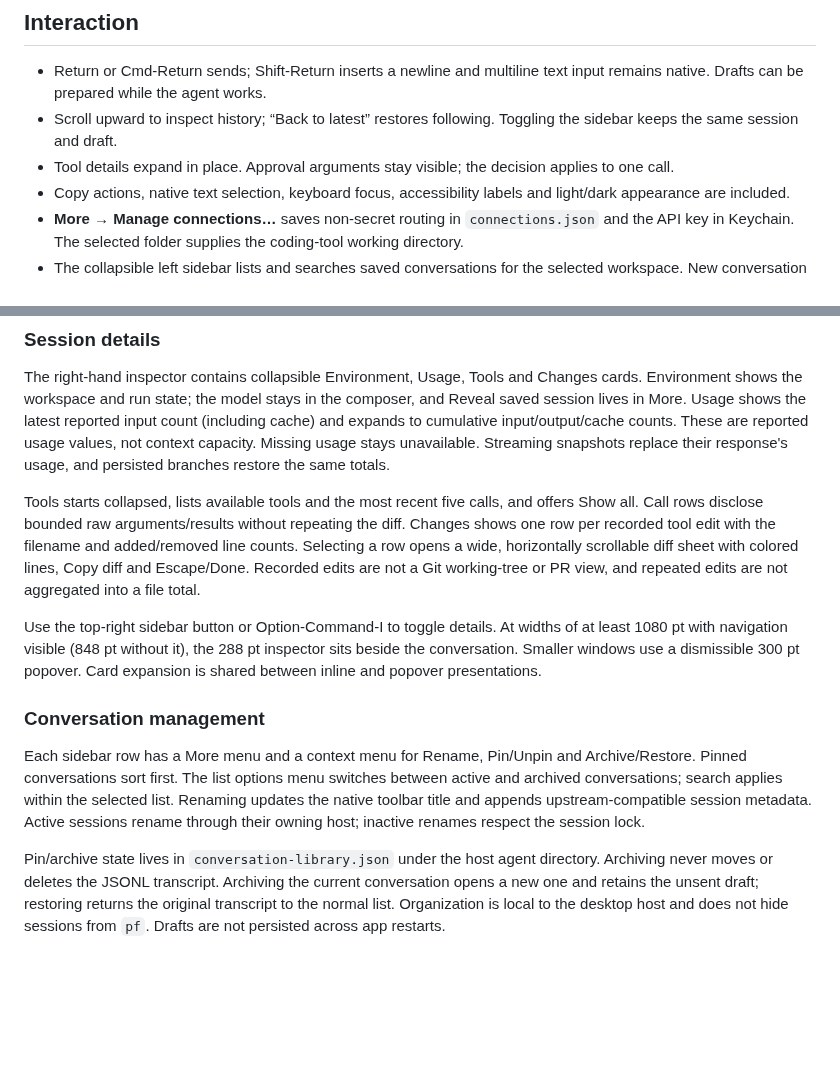
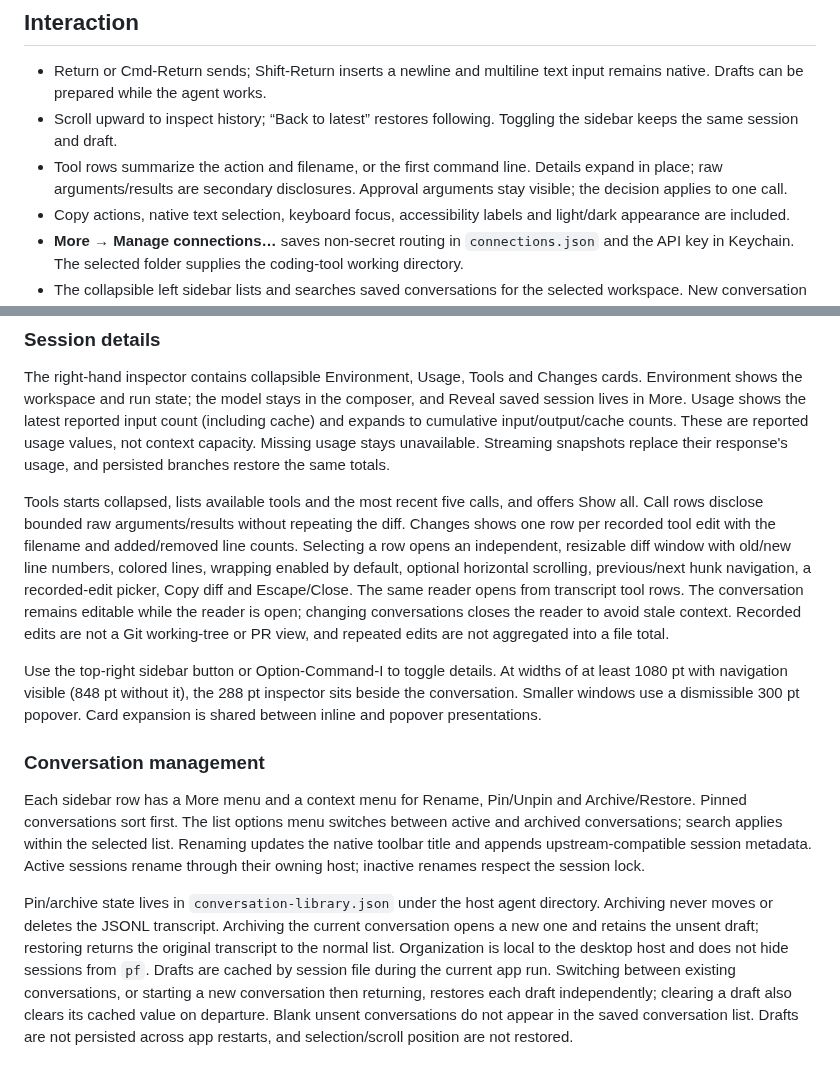
Before and after one commit to chenqing/pi-swfit, a Markdown page: Docs/UI.md, 2 parts joined by grey strips. GitHub-like rendering; blank space fills up the shorter version.

```diff
--- a/Docs/UI.md
+++ b/Docs/UI.md
@@ -43,7 +43,7 @@ ConversationView(session: session) { message in
 
 - Return or Cmd-Return sends; Shift-Return inserts a newline and multiline text input remains native. Drafts can be prepared while the agent works.
 - Scroll upward to inspect history; “Back to latest” restores following. Toggling the sidebar keeps the same session and draft.
-- Tool details expand in place. Approval arguments stay visible; the decision applies to one call.
+- Tool rows summarize the action and filename, or the first command line. Details expand in place; raw arguments/results are secondary disclosures. Approval arguments stay visible; the decision applies to one call.
 - Copy actions, native text selection, keyboard focus, accessibility labels and light/dark appearance are included.
 - **More → Manage connections…** saves non-secret routing in `connections.json` and the API key in Keychain. The selected folder supplies the coding-tool working directory.
 - The collapsible left sidebar lists and searches saved conversations for the selected workspace. New conversation preserves the previous JSONL file; quitting and reopening restores the last selection.
@@ -105,7 +105,7 @@ The composer keeps a 12 pt gap from the transcript and a smaller 11 pt metadata
 
 The right-hand inspector contains collapsible Environment, Usage, Tools and Changes cards. Environment shows the workspace and run state; the model stays in the composer, and Reveal saved session lives in More. Usage shows the latest reported input count (including cache) and expands to cumulative input/output/cache counts. These are reported usage values, not context capacity. Missing usage stays unavailable. Streaming snapshots replace their response's usage, and persisted branches restore the same totals.
 
-Tools starts collapsed, lists available tools and the most recent five calls, and offers Show all. Call rows disclose bounded raw arguments/results without repeating the diff. Changes shows one row per recorded tool edit with the filename and added/removed line counts. Selecting a row opens a wide, horizontally scrollable diff sheet with colored lines, Copy diff and Escape/Done. Recorded edits are not a Git working-tree or PR view, and repeated edits are not aggregated into a file total.
+Tools starts collapsed, lists available tools and the most recent five calls, and offers Show all. Call rows disclose bounded raw arguments/results without repeating the diff. Changes shows one row per recorded tool edit with the filename and added/removed line counts. Selecting a row opens an independent, resizable diff window with old/new line numbers, colored lines, wrapping enabled by default, optional horizontal scrolling, previous/next hunk navigation, a recorded-edit picker, Copy diff and Escape/Close. The same reader opens from transcript tool rows. The conversation remains editable while the reader is open; changing conversations closes the reader to avoid stale context. Recorded edits are not a Git working-tree or PR view, and repeated edits are not aggregated into a file total.
 
 Use the top-right sidebar button or Option-Command-I to toggle details. At widths of at least 1080 pt with navigation visible (848 pt without it), the 288 pt inspector sits beside the conversation. Smaller windows use a dismissible 300 pt popover. Card expansion is shared between inline and popover presentations.
 
@@ -113,4 +113,4 @@ Use the top-right sidebar button or Option-Command-I to toggle details. At width
 
 Each sidebar row has a More menu and a context menu for Rename, Pin/Unpin and Archive/Restore. Pinned conversations sort first. The list options menu switches between active and archived conversations; search applies within the selected list. Renaming updates the native toolbar title and appends upstream-compatible session metadata. Active sessions rename through their owning host; inactive renames respect the session lock.
 
-Pin/archive state lives in `conversation-library.json` under the host agent directory. Archiving never moves or deletes the JSONL transcript. Archiving the current conversation opens a new one and retains the unsent draft; restoring returns the original transcript to the normal list. Organization is local to the desktop host and does not hide sessions from `pf`. Drafts are not persisted across app restarts.
+Pin/archive state lives in `conversation-library.json` under the host agent directory. Archiving never moves or deletes the JSONL transcript. Archiving the current conversation opens a new one and retains the unsent draft; restoring returns the original transcript to the normal list. Organization is local to the desktop host and does not hide sessions from `pf`. Drafts are cached by session file during the current app run. Switching between existing conversations, or starting a new conversation then returning, restores each draft independently; clearing a draft also clears its cached value on departure. Blank unsent conversations do not appear in the saved conversation list. Drafts are not persisted across app restarts, and selection/scroll position are not restored.
```
Also changed, not shown: other parts of Docs/UI.md (+1 -1 lines), Docs/VALIDATION.md (+10 -1 lines), README.md (+1 -1 lines), Docs/Images/pi-swift-dark.png, Docs/Images/pi-swift-details.png, Docs/Images/pi-swift-diff.png, Docs/Images/pi-swift-light.png, 13 other files.
